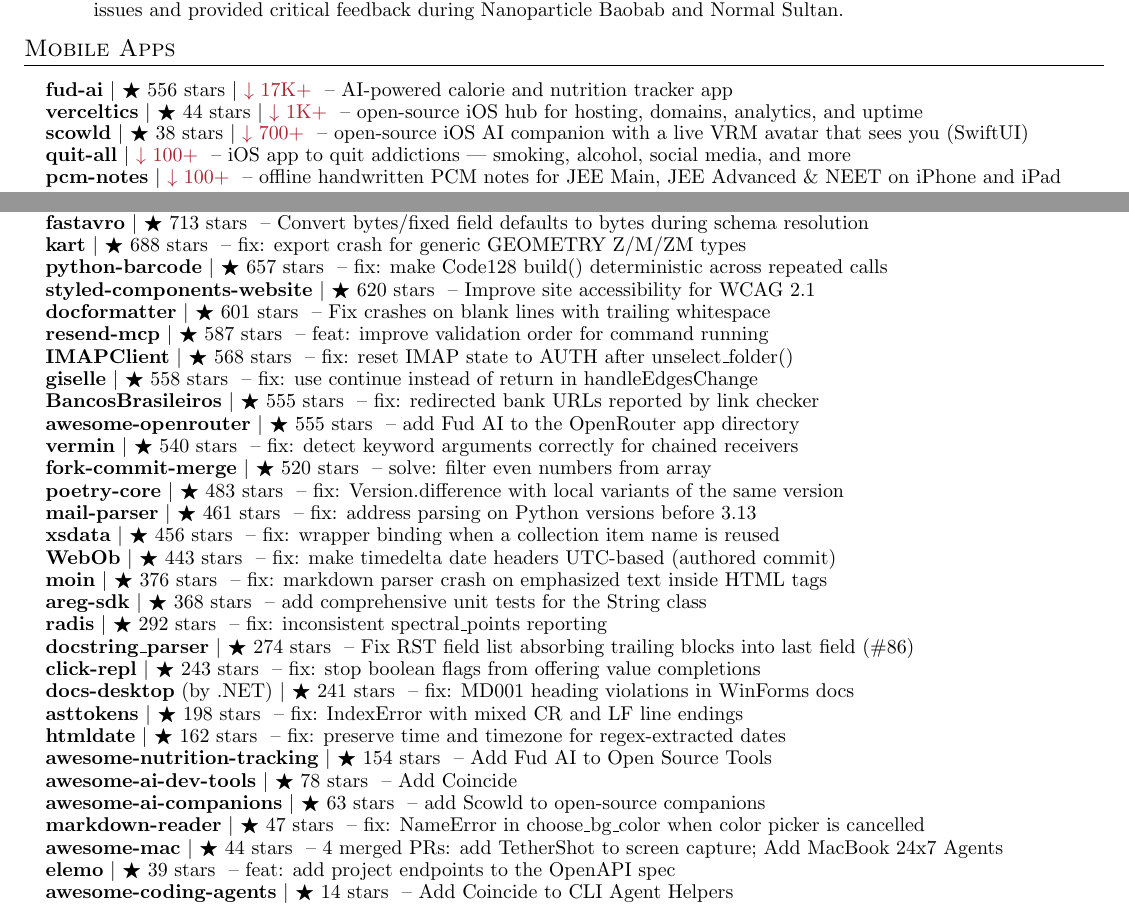
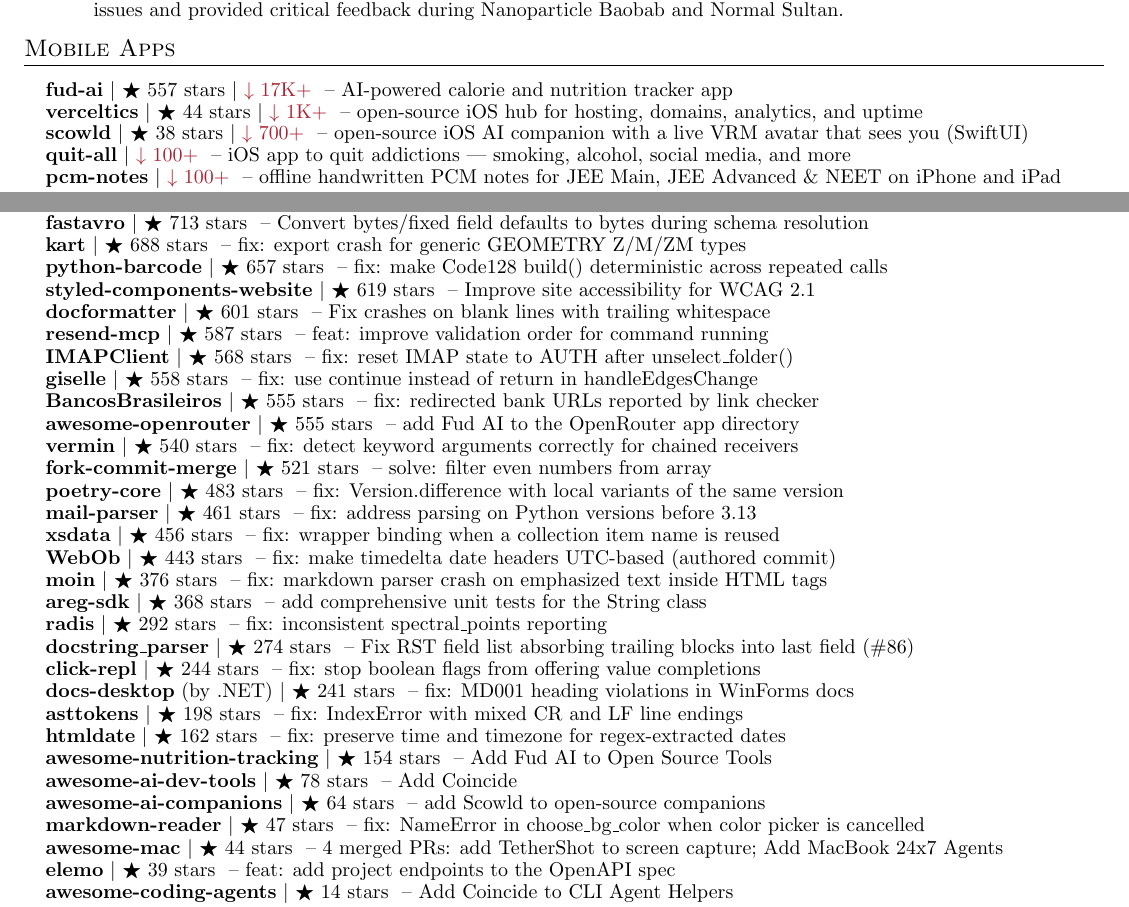
Before and after one commit to apoorvdarshan/apoorvdarshan, a LaTeX CV (resume/Apoorv_Darshan_Resume.tex): two parts of pages 1 and 4 of 4, joined at a grey line, cut so that both start at the same text. Compiled offline with pdfLaTeX.

Commit message:
Refresh profile, website, resume and download history
Co-authored-by: github-actions[bot] <41898282+github-actions[bot]@users.noreply.github.com>

```diff
--- a/resume/Apoorv_Darshan_Resume.tex
+++ b/resume/Apoorv_Darshan_Resume.tex
@@ -187,7 +187,7 @@
 \section{Mobile Apps}
     \resumeSubHeadingListStart
 
-      \resumeProjectHeading{\textbf{\href{https://github.com/apoorvdarshan/fud-ai}{fud-ai}} $|$ {\small $\bigstar$ 556 stars $|$ \textcolor{Maroon}{$\downarrow$ 17K+}} \textnormal{ -- AI-powered calorie and nutrition tracker app}}{}
+      \resumeProjectHeading{\textbf{\href{https://github.com/apoorvdarshan/fud-ai}{fud-ai}} $|$ {\small $\bigstar$ 557 stars $|$ \textcolor{Maroon}{$\downarrow$ 17K+}} \textnormal{ -- AI-powered calorie and nutrition tracker app}}{}
       \resumeProjectHeading{\textbf{\href{https://github.com/apoorvdarshan/verceltics}{verceltics}} $|$ {\small $\bigstar$ 44 stars $|$ \textcolor{Maroon}{$\downarrow$ 1K+}} \textnormal{ -- open-source iOS hub for hosting, domains, analytics, and uptime}}{}
       \resumeProjectHeading{\textbf{\href{https://github.com/apoorvdarshan/scowld}{scowld}} $|$ {\small $\bigstar$ 38 stars $|$ \textcolor{Maroon}{$\downarrow$ 700+}} \textnormal{ -- open-source iOS AI companion with a live VRM avatar that sees you (SwiftUI)}}{}
       \resumeProjectHeading{\textbf{\href{https://github.com/apoorvdarshan/quit-all}{quit-all}} $|$ {\small \textcolor{Maroon}{$\downarrow$ 100+}} \textnormal{ -- iOS app to quit addictions --- smoking, alcohol, social media, and more}}{}
@@ -382,7 +382,7 @@
       \resumeProjectHeading{\textbf{\href{https://github.com/fastavro/fastavro/pull/888}{fastavro}} $|$ {\small $\bigstar$ 713 stars} \textnormal{ -- Convert bytes/fixed field defaults to bytes during schema resolution}}{}
       \resumeProjectHeading{\textbf{\href{https://github.com/koordinates/kart/pull/1120}{kart}} $|$ {\small $\bigstar$ 688 stars} \textnormal{ -- fix: export crash for generic GEOMETRY Z/M/ZM types}}{}
       \resumeProjectHeading{\textbf{\href{https://github.com/WhyNotHugo/python-barcode/commit/73316bf7e485b8aefcf89f3aaab8f76b8f261375}{python-barcode}} $|$ {\small $\bigstar$ 657 stars} \textnormal{ -- fix: make Code128 build() deterministic across repeated calls}}{}
-      \resumeProjectHeading{\textbf{\href{https://github.com/styled-components/styled-components-website/pull/993}{styled-components-website}} $|$ {\small $\bigstar$ 620 stars} \textnormal{ -- Improve site accessibility for WCAG 2.1}}{}
+      \resumeProjectHeading{\textbf{\href{https://github.com/styled-components/styled-components-website/pull/993}{styled-components-website}} $|$ {\small $\bigstar$ 619 stars} \textnormal{ -- Improve site accessibility for WCAG 2.1}}{}
       \resumeProjectHeading{\textbf{\href{https://github.com/PyCQA/docformatter/pull/360}{docformatter}} $|$ {\small $\bigstar$ 601 stars} \textnormal{ -- Fix crashes on blank lines with trailing whitespace}}{}
       \resumeProjectHeading{\textbf{\href{https://github.com/resend/resend-mcp/pull/166}{resend-mcp}} $|$ {\small $\bigstar$ 587 stars} \textnormal{ -- feat: improve validation order for command running}}{}
       \resumeProjectHeading{\textbf{\href{https://github.com/mjs/imapclient/pull/644}{IMAPClient}} $|$ {\small $\bigstar$ 568 stars} \textnormal{ -- fix: reset IMAP state to AUTH after unselect\_folder()}}{}
@@ -390,7 +390,7 @@
       \resumeProjectHeading{\textbf{\href{https://github.com/guibranco/BancosBrasileiros/pull/895}{BancosBrasileiros}} $|$ {\small $\bigstar$ 555 stars} \textnormal{ -- fix: redirected bank URLs reported by link checker}}{}
       \resumeProjectHeading{\textbf{\href{https://github.com/OpenRouterTeam/awesome-openrouter/pull/103}{awesome-openrouter}} $|$ {\small $\bigstar$ 555 stars} \textnormal{ -- add Fud AI to the OpenRouter app directory}}{}
       \resumeProjectHeading{\textbf{\href{https://github.com/netromdk/vermin/pull/344}{vermin}} $|$ {\small $\bigstar$ 540 stars} \textnormal{ -- fix: detect keyword arguments correctly for chained receivers}}{}
-      \resumeProjectHeading{\textbf{\href{https://github.com/fork-commit-merge/fork-commit-merge/pull/6370}{fork-commit-merge}} $|$ {\small $\bigstar$ 520 stars} \textnormal{ -- solve: filter even numbers from array}}{}
+      \resumeProjectHeading{\textbf{\href{https://github.com/fork-commit-merge/fork-commit-merge/pull/6370}{fork-commit-merge}} $|$ {\small $\bigstar$ 521 stars} \textnormal{ -- solve: filter even numbers from array}}{}
       \resumeProjectHeading{\textbf{\href{https://github.com/python-poetry/poetry-core/pull/953}{poetry-core}} $|$ {\small $\bigstar$ 483 stars} \textnormal{ -- fix: Version.difference with local variants of the same version}}{}
       \resumeProjectHeading{\textbf{\href{https://github.com/SpamScope/mail-parser/pull/161}{mail-parser}} $|$ {\small $\bigstar$ 461 stars} \textnormal{ -- fix: address parsing on Python versions before 3.13}}{}
       \resumeProjectHeading{\textbf{\href{https://github.com/tefra/xsdata/pull/1224}{xsdata}} $|$ {\small $\bigstar$ 456 stars} \textnormal{ -- fix: wrapper binding when a collection item name is reused}}{}
@@ -399,13 +399,13 @@
       \resumeProjectHeading{\textbf{\href{https://github.com/aregtech/areg-sdk/pull/675}{areg-sdk}} $|$ {\small $\bigstar$ 368 stars} \textnormal{ -- add comprehensive unit tests for the String class}}{}
       \resumeProjectHeading{\textbf{\href{https://github.com/radis/radis/pull/918}{radis}} $|$ {\small $\bigstar$ 292 stars} \textnormal{ -- fix: inconsistent spectral\_points reporting}}{}
       \resumeProjectHeading{\textbf{\href{https://github.com/rr-/docstring\_parser/pull/113}{docstring\_parser}} $|$ {\small $\bigstar$ 274 stars} \textnormal{ -- Fix RST field list absorbing trailing blocks into last field (\#86)}}{}
-      \resumeProjectHeading{\textbf{\href{https://github.com/click-contrib/click-repl/pull/136}{click-repl}} $|$ {\small $\bigstar$ 243 stars} \textnormal{ -- fix: stop boolean flags from offering value completions}}{}
+      \resumeProjectHeading{\textbf{\href{https://github.com/click-contrib/click-repl/pull/136}{click-repl}} $|$ {\small $\bigstar$ 244 stars} \textnormal{ -- fix: stop boolean flags from offering value completions}}{}
       \resumeProjectHeading{\textbf{\href{https://github.com/dotnet/docs-desktop/pull/2197}{docs-desktop}} \textnormal{(by .NET)} $|$ {\small $\bigstar$ 241 stars} \textnormal{ -- fix: MD001 heading violations in WinForms docs}}{}
       \resumeProjectHeading{\textbf{\href{https://github.com/gristlabs/asttokens/pull/174}{asttokens}} $|$ {\small $\bigstar$ 198 stars} \textnormal{ -- fix: IndexError with mixed CR and LF line endings}}{}
       \resumeProjectHeading{\textbf{\href{https://github.com/adbar/htmldate/pull/194}{htmldate}} $|$ {\small $\bigstar$ 162 stars} \textnormal{ -- fix: preserve time and timezone for regex-extracted dates}}{}
       \resumeProjectHeading{\textbf{\href{https://github.com/jrhizor/awesome-nutrition-tracking/pull/56}{awesome-nutrition-tracking}} $|$ {\small $\bigstar$ 154 stars} \textnormal{ -- Add Fud AI to Open Source Tools}}{}
       \resumeProjectHeading{\textbf{\href{https://github.com/PierrunoYT/awesome-ai-dev-tools/pull/104}{awesome-ai-dev-tools}} $|$ {\small $\bigstar$ 78 stars} \textnormal{ -- Add Coincide}}{}
-      \resumeProjectHeading{\textbf{\href{https://github.com/tomasz-buczek/awesome-ai-companions/pull/18}{awesome-ai-companions}} $|$ {\small $\bigstar$ 63 stars} \textnormal{ -- add Scowld to open-source companions}}{}
+      \resumeProjectHeading{\textbf{\href{https://github.com/tomasz-buczek/awesome-ai-companions/pull/18}{awesome-ai-companions}} $|$ {\small $\bigstar$ 64 stars} \textnormal{ -- add Scowld to open-source companions}}{}
       \resumeProjectHeading{\textbf{\href{https://github.com/petertzy/markdown-reader/pull/84}{markdown-reader}} $|$ {\small $\bigstar$ 47 stars} \textnormal{ -- fix: NameError in choose\_bg\_color when color picker is cancelled}}{}
       \resumeProjectHeading{\textbf{\href{https://github.com/abordage/awesome-mac/pulls?q=is\%3Apr\%20is\%3Amerged\%20author\%3Aapoorvdarshan}{awesome-mac}} $|$ {\small $\bigstar$ 44 stars} \textnormal{ -- 4 merged PRs: add TetherShot to screen capture; Add MacBook 24x7 Agents}}{}
       \resumeProjectHeading{\textbf{\href{https://github.com/opcotech/elemo/pull/394}{elemo}} $|$ {\small $\bigstar$ 39 stars} \textnormal{ -- feat: add project endpoints to the OpenAPI spec}}{}
```
Also changed, not shown: resume/Apoorv_Darshan_Resume.pdf, 4 other files.
